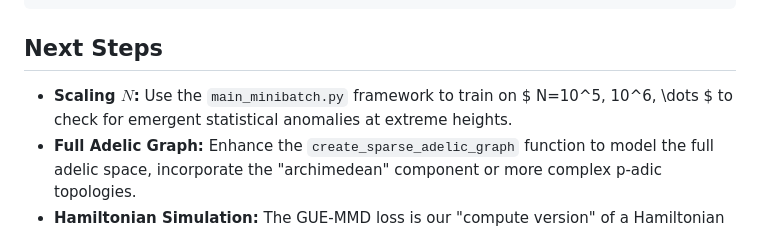
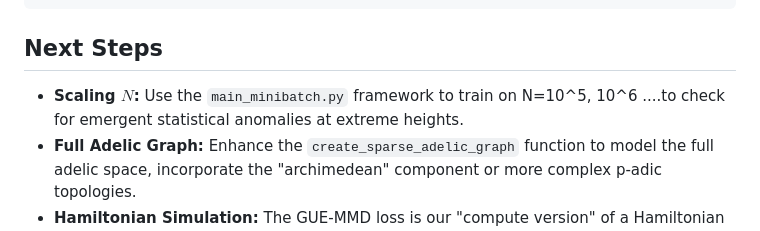
Before and after one commit to XORBKPT/GCP_Hybrid_Neural_Renormalization_Group_Model_RH_Exploration, a Markdown page: README.md, the part around the change. Rendered like a GitHub page.

```diff
--- a/README.md
+++ b/README.md
@@ -143,7 +143,7 @@ This script will:
 
 ## Next Steps
 
-* **Scaling $N$:** Use the `main_minibatch.py` framework to train on $ N=10^5, 10^6, \dots $ to check for emergent statistical anomalies at extreme heights.
+* **Scaling $N$:** Use the `main_minibatch.py` framework to train on N=10^5, 10^6 ....to check for emergent statistical anomalies at extreme heights.
 * **Full Adelic Graph:** Enhance the `create_sparse_adelic_graph` function to model the full adelic space, incorporate the "archimedean" component or more complex p-adic topologies.
 * **Hamiltonian Simulation:** The GUE-MMD loss is our "compute version" of a Hamiltonian simulation. Replace this statistical prior with a true quantum algorithm (e.g., VQE, QPE) on a QC to find the spectrum of a candidate Hilbert-Pólya operator.
 
```
